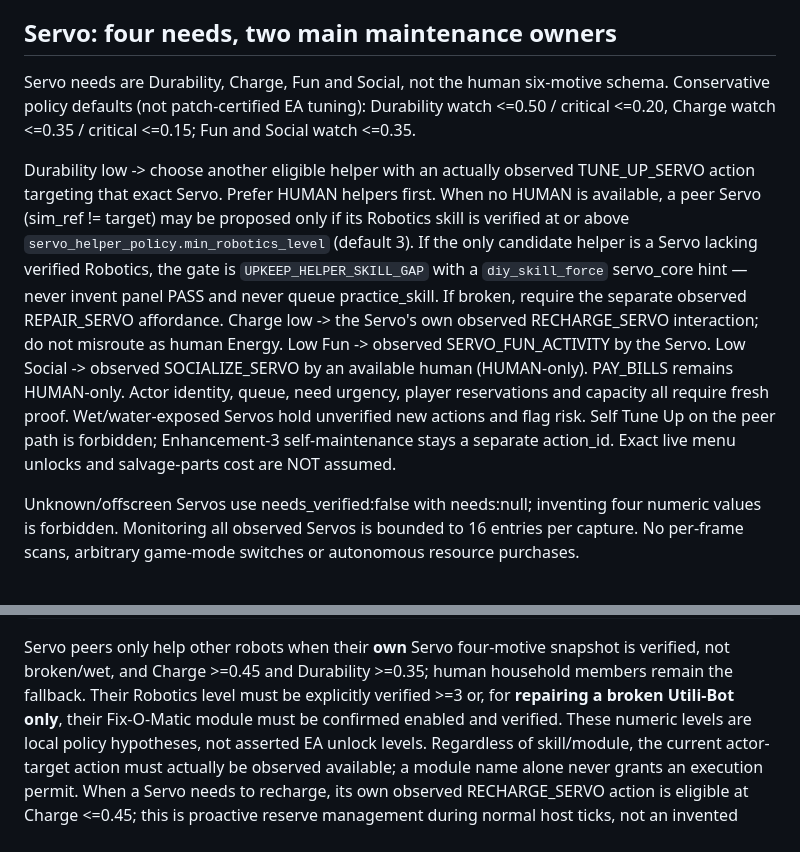
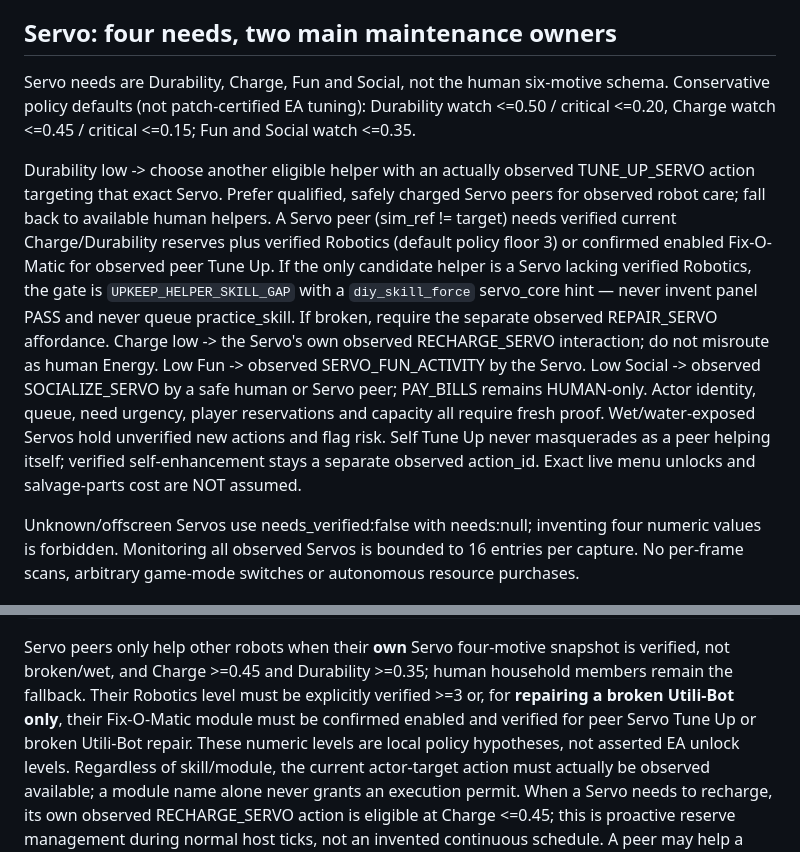
Before and after one commit to EndeavorEverlasting/BetterInstincts, a Markdown page: docs/HOUSEHOLD_UPKEEP.md, 2 parts joined by grey strips. Drawn GitHub-style.

Commit message:
docs: remove stale human-first and Servo-social guidance, clarify Fix-O-Matic

```diff
--- a/docs/HOUSEHOLD_UPKEEP.md
+++ b/docs/HOUSEHOLD_UPKEEP.md
@@ -12,9 +12,9 @@ The result recommends the next observation in 30 seconds, but that value is NOT
 
 ## Servo: four needs, two main maintenance owners
 
-Servo needs are Durability, Charge, Fun and Social, not the human six-motive schema. Conservative policy defaults (not patch-certified EA tuning): Durability watch <=0.50 / critical <=0.20, Charge watch <=0.35 / critical <=0.15; Fun and Social watch <=0.35.
+Servo needs are Durability, Charge, Fun and Social, not the human six-motive schema. Conservative policy defaults (not patch-certified EA tuning): Durability watch <=0.50 / critical <=0.20, Charge watch <=0.45 / critical <=0.15; Fun and Social watch <=0.35.
 
-Durability low -> choose another eligible helper with an actually observed TUNE_UP_SERVO action targeting that exact Servo. Prefer HUMAN helpers first. When no HUMAN is available, a peer Servo (sim_ref != target) may be proposed only if its Robotics skill is verified at or above `servo_helper_policy.min_robotics_level` (default 3). If the only candidate helper is a Servo lacking verified Robotics, the gate is `UPKEEP_HELPER_SKILL_GAP` with a `diy_skill_force` servo_core hint — never invent panel PASS and never queue practice_skill. If broken, require the separate observed REPAIR_SERVO affordance. Charge low -> the Servo's own observed RECHARGE_SERVO interaction; do not misroute as human Energy. Low Fun -> observed SERVO_FUN_ACTIVITY by the Servo. Low Social -> observed SOCIALIZE_SERVO by an available human (HUMAN-only). PAY_BILLS remains HUMAN-only. Actor identity, queue, need urgency, player reservations and capacity all require fresh proof. Wet/water-exposed Servos hold unverified new actions and flag risk. Self Tune Up on the peer path is forbidden; Enhancement-3 self-maintenance stays a separate action_id. Exact live menu unlocks and salvage-parts cost are NOT assumed.
+Durability low -> choose another eligible helper with an actually observed TUNE_UP_SERVO action targeting that exact Servo. Prefer qualified, safely charged Servo peers for observed robot care; fall back to available human helpers. A Servo peer (sim_ref != target) needs verified current Charge/Durability reserves plus verified Robotics (default policy floor 3) or confirmed enabled Fix-O-Matic for observed peer Tune Up. If the only candidate helper is a Servo lacking verified Robotics, the gate is `UPKEEP_HELPER_SKILL_GAP` with a `diy_skill_force` servo_core hint — never invent panel PASS and never queue practice_skill. If broken, require the separate observed REPAIR_SERVO affordance. Charge low -> the Servo's own observed RECHARGE_SERVO interaction; do not misroute as human Energy. Low Fun -> observed SERVO_FUN_ACTIVITY by the Servo. Low Social -> observed SOCIALIZE_SERVO by a safe human or Servo peer; PAY_BILLS remains HUMAN-only. Actor identity, queue, need urgency, player reservations and capacity all require fresh proof. Wet/water-exposed Servos hold unverified new actions and flag risk. Self Tune Up never masquerades as a peer helping itself; verified self-enhancement stays a separate observed action_id. Exact live menu unlocks and salvage-parts cost are NOT assumed.
 
 Unknown/offscreen Servos use needs_verified:false with needs:null; inventing four numeric values is forbidden. Monitoring all observed Servos is bounded to 16 entries per capture. No per-frame scans, arbitrary game-mode switches or autonomous resource purchases.
 
@@ -104,7 +104,7 @@ Servo peers only help other robots when their **own** Servo four-motive
 snapshot is verified, not broken/wet, and Charge >=0.45 and Durability >=0.35;
 human household members remain the fallback. Their Robotics level must be
 explicitly verified >=3 or, for **repairing a broken Utili-Bot only**, their
-Fix-O-Matic module must be confirmed enabled and verified. These numeric
+Fix-O-Matic module must be confirmed enabled and verified for peer Servo Tune Up or broken Utili-Bot repair. These numeric
 levels are local policy hypotheses, not asserted EA unlock levels.
 Regardless of skill/module, the current actor-target action must actually
 be observed available; a module name alone never grants an execution permit.
```
